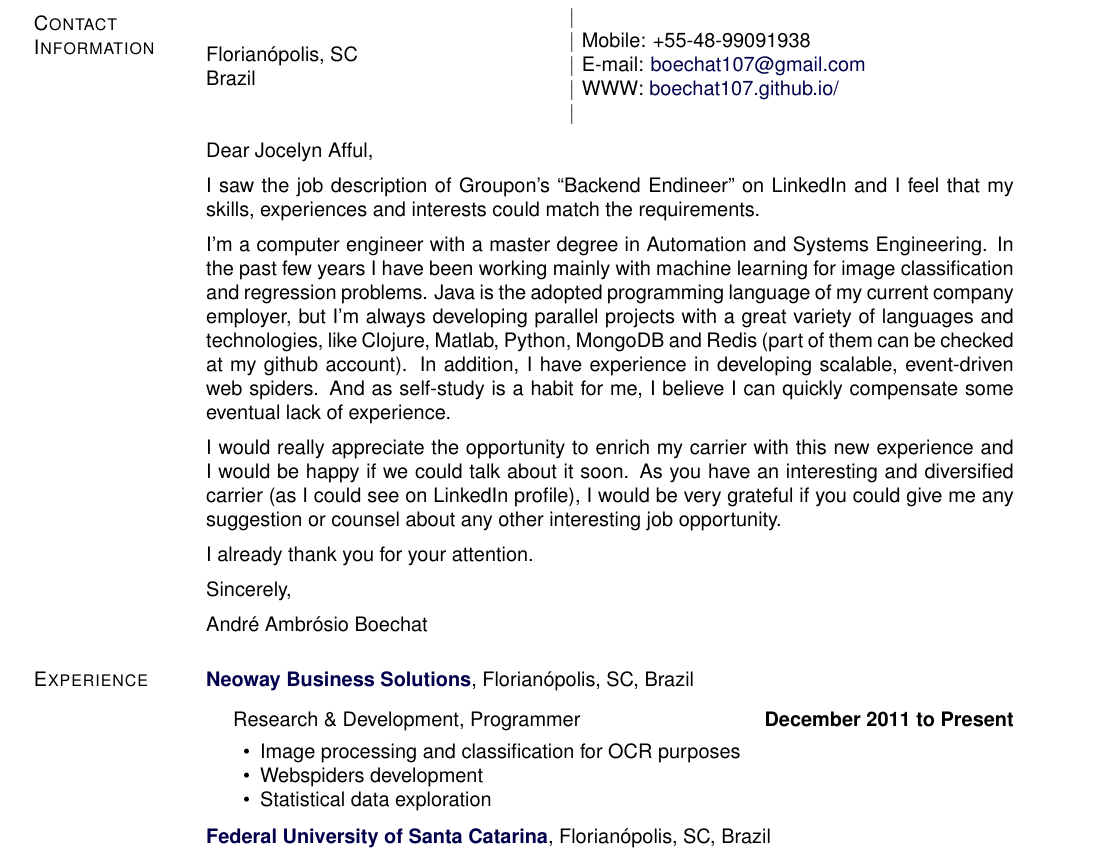
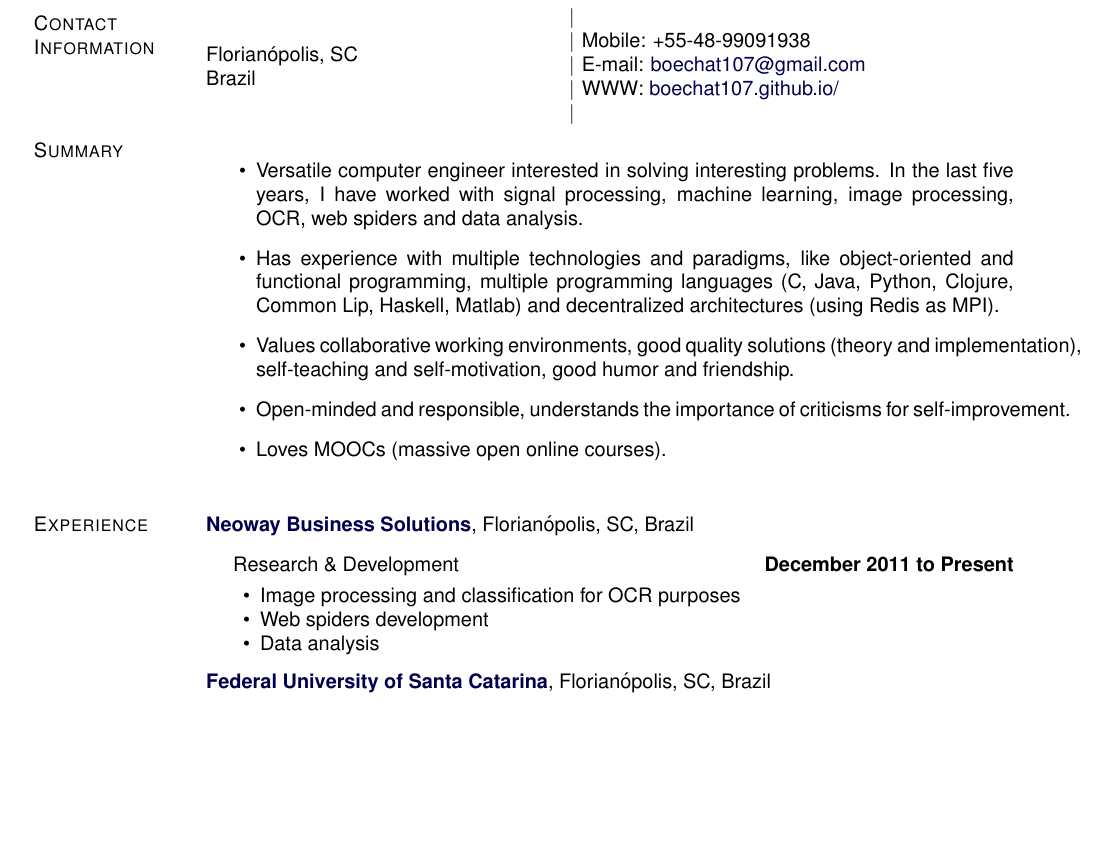
Before and after one commit to boechat107/curriculum_vitae, a LaTeX CV (cv_en.tex): part of page 1 of 2, cut so that both start at the same text, the shorter picture padded with empty space. Compiled offline with pdfLaTeX.

Commit message:
New general summary

```diff
--- a/cv_en.tex
+++ b/cv_en.tex
@@ -445,70 +445,23 @@ Brazil}
 
 
 
-\section{}
+\section{Summary}
 
-Dear Jocelyn Afful,
-\vspace{.2cm}
-
-I saw the job description of Groupon's ``Backend Endineer'' on LinkedIn and I feel
-that my skills, experiences and interests could match the requirements.
-\vspace{.2cm}
-
-I'm a computer engineer with a master degree in Automation and Systems Engineering.
-In the past few years I have been working mainly with machine learning for image
-classification and regression problems. Java is the adopted programming language of
-my current company employer, but I'm always developing parallel projects with a great
-variety of languages and technologies, like Clojure, Matlab, Python, MongoDB and
-Redis (part of them can be checked at my github account). In addition, I have
-experience in developing scalable, event-driven web spiders.
-And as self-study is a habit for me, I believe I can quickly compensate some eventual
-lack of experience.
-\vspace{.2cm}
-
-% I have used a great variety of programming languages,
-% from mainstream languages like Java and Python, to ``esoteric'' ones like Haskell,
-% Common Lisp and Clojure. Although I have been working a lot with machine learning,
-% I didn't have the chance to experiment them in large scale yet. This is one of my
-% interests for this job.
-% \vspace{.2cm}
-
-I would really appreciate the opportunity to enrich my carrier with this new
-experience and I would be happy if we could talk about it soon. As you have an
-interesting and diversified carrier (as I could see on LinkedIn profile), I would
-be very grateful if you could give me any suggestion or counsel about any other
-interesting job opportunity.
-\vspace{.2cm}
-
-I already thank you for your attention.
-\vspace{.2cm}
-
-Sincerely,
-\vspace{.2cm}
-
-André Ambrósio Boechat
-
-%%%% Old linkedin summary %%%%%
-% I have a great interest in the development of automation projects, including
-% performance analysis of equipment and systems, process control, signal and image
-% processing, data exploration and machine learning.
-% In addition, I like to take part of projects involving elaborated algorithms, great
-% programming skills, advanced mathematical and statistical knowledge.
-%
-% \vspace{.2cm}
-% Specialties:
-% \begin{itemize}
-%     \item Academic knowledge for modeling processes, process control and digital systems
-%     \item Machine learning techniques for regression and classification
-%     \item Advanced statistical knowledge
-%     \item Solid programming knowledge:
-%         \begin{itemize}
-%             \item different programming paradigms, like structured, object-oriented and
-%                 functional programming
-%             \item many different programming languages: C, C++, Java, Python, Clojure,
-%                 Lisp, Haskell, Matlab, Assemble
-%             \item experienced with complex algorithms and data structures implementation
-%         \end{itemize}
-% \end{itemize}
+\begin{itemize}
+    \item Versatile computer engineer interested in solving interesting problems. In
+        the last five years, I have worked with signal processing, machine learning,
+        image processing, OCR, web spiders and data analysis.
+    \item Has experience with multiple technologies and paradigms, like
+        object-oriented and functional programming, multiple programming languages
+        (C, Java, Python, Clojure, Common Lip, Haskell, Matlab) and decentralized
+        architectures (using Redis as MPI).
+    \item Values collaborative working environments, good quality solutions
+        (theory and implementation), self-teaching and self-motivation, good humor
+        and friendship.
+    \item Open-minded and responsible, understands the importance of criticisms
+        for self-improvement.
+    \item Loves MOOCs (massive open online courses).
+\end{itemize}
 
 \section{Experience}
 
@@ -516,12 +469,12 @@ André Ambrósio Boechat
 Florianópolis, SC, Brazil
 \begin{outerlist}
 
-\item[] \textit{Research \& Development, Programmer}%
+\item[] \textit{Research \& Development}%
     \hfill \textbf{December 2011 to Present}
     \begin{innerlist}
     \item Image processing and classification for OCR purposes
-    \item Webspiders development
-    \item Statistical data exploration
+    \item Web spiders development
+    \item Data analysis
     \end{innerlist}
 
 \end{outerlist}
```
